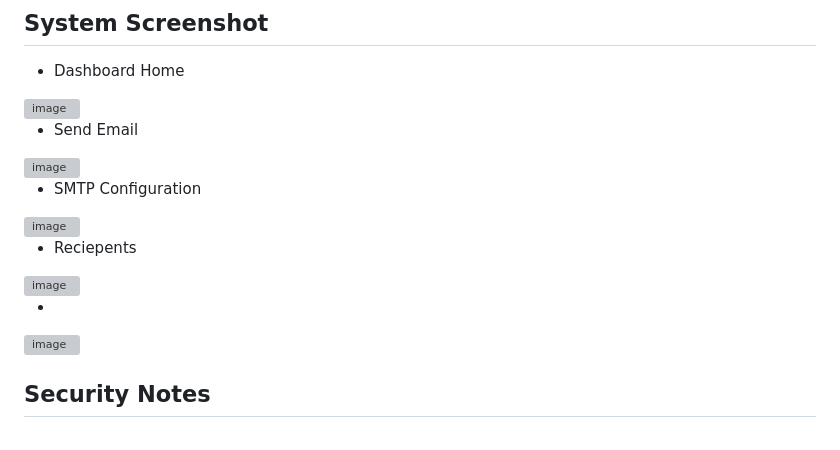
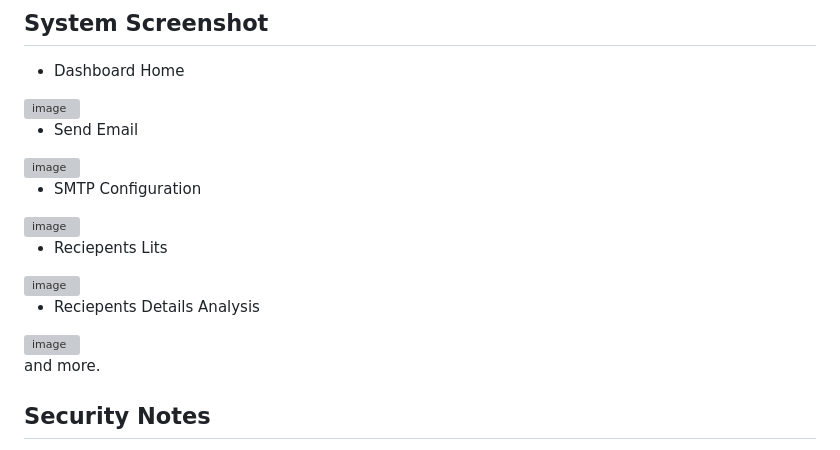
Before and after one commit to osscv/ResumeSender, a Markdown page: README.md, the part around the change. Rendered like a GitHub page; grey boxes are pictures that could not be loaded.

Commit message:
Update README with application details and features

```diff
--- a/README.md
+++ b/README.md
@@ -126,12 +126,13 @@ ResumeSender/
 - SMTP Configuration
 <img width="1919" height="905" alt="image" src="https://github.com/user-attachments/assets/8e421fa7-dd11-41b0-bae5-f8e2d0907590" />
 
-- Reciepents
+- Reciepents Lits
 <img width="1919" height="905" alt="image" src="https://github.com/user-attachments/assets/450d617f-4c9f-42e3-b182-3ebc10a8b01a" />
 
--
+- Reciepents Details Analysis
 <img width="1897" height="900" alt="image" src="https://github.com/user-attachments/assets/d2239791-f0b4-4df5-81d4-169da6b016fb" />
 
+and more.
 
 ## Security Notes
 
```
